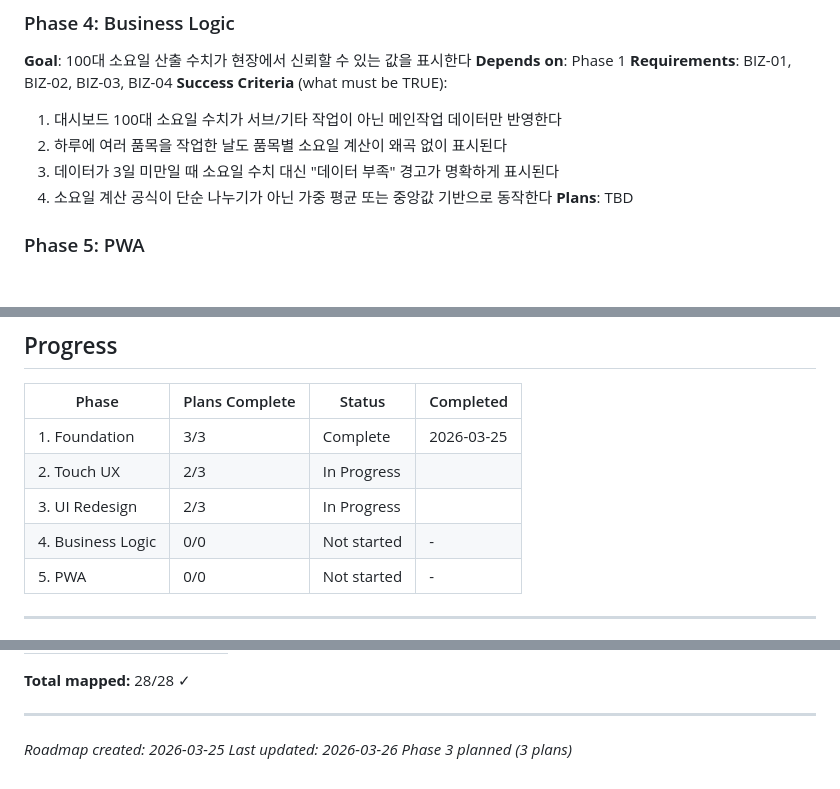
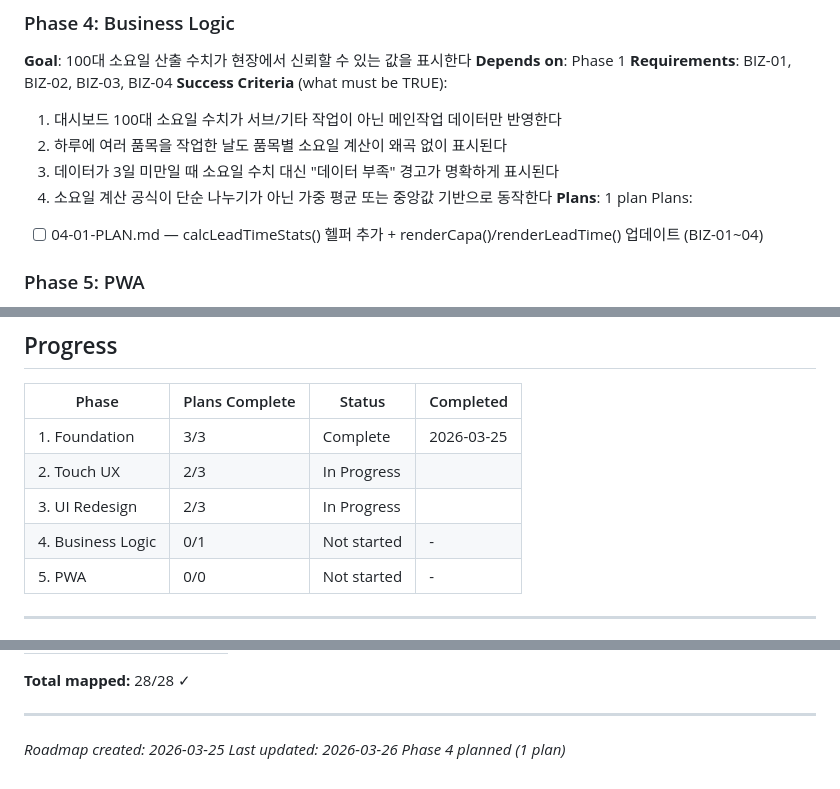
Before and after one commit to sjrnfl9912-gif/Production-, a Markdown page: .planning/ROADMAP.md, 3 parts joined by grey strips. Drawn GitHub-style; blank space fills up the shorter version.

Commit message:
docs(04-business-logic): create phase plan

```diff
--- a/.planning/ROADMAP.md
+++ b/.planning/ROADMAP.md
@@ -79,7 +79,9 @@ Plans:
   2. 하루에 여러 품목을 작업한 날도 품목별 소요일 계산이 왜곡 없이 표시된다
   3. 데이터가 3일 미만일 때 소요일 수치 대신 "데이터 부족" 경고가 명확하게 표시된다
   4. 소요일 계산 공식이 단순 나누기가 아닌 가중 평균 또는 중앙값 기반으로 동작한다
-**Plans**: TBD
+**Plans**: 1 plan
+Plans:
+- [ ] 04-01-PLAN.md — calcLeadTimeStats() 헬퍼 추가 + renderCapa()/renderLeadTime() 업데이트 (BIZ-01~04)
 
 ### Phase 5: PWA
 **Goal**: 카카오톡 외 브라우저 사용자는 앱을 홈 화면에 추가할 수 있고, 재방문 시 빠르게 로딩된다
@@ -101,7 +103,7 @@ Plans:
 | 1. Foundation | 3/3 | Complete   | 2026-03-25 |
 | 2. Touch UX | 2/3 | In Progress|  |
 | 3. UI Redesign | 2/3 | In Progress|  |
-| 4. Business Logic | 0/0 | Not started | - |
+| 4. Business Logic | 0/1 | Not started | - |
 | 5. PWA | 0/0 | Not started | - |
 
 ---
@@ -144,4 +146,4 @@ Plans:
 ---
 
 *Roadmap created: 2026-03-25*
-*Last updated: 2026-03-26 Phase 3 planned (3 plans)*
+*Last updated: 2026-03-26 Phase 4 planned (1 plan)*
```
Also changed, not shown: 1 other file.
